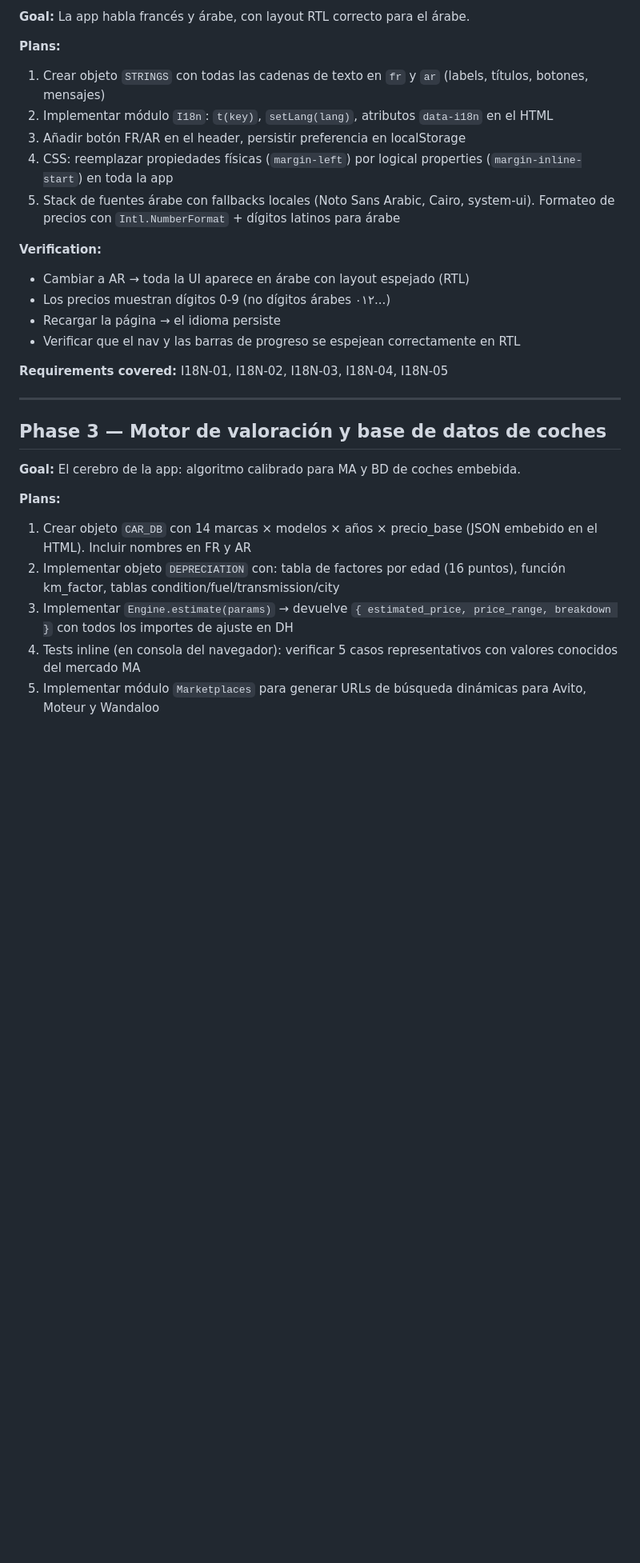
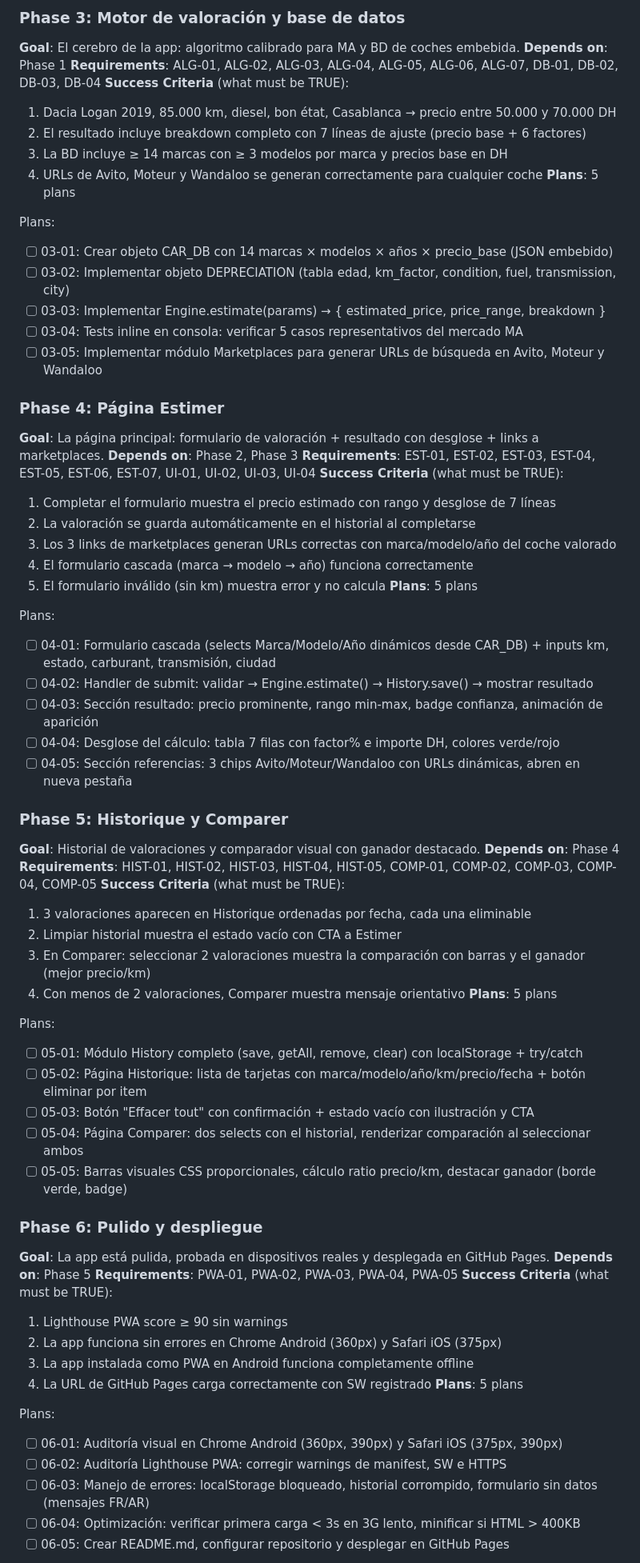
Before and after one commit to Azmans10/autovaleur-ma, a Markdown page: .planning/ROADMAP.md, the part around one of its changes. Shown at 80% size. Drawn GitHub-style; blank space fills up the shorter version.

Commit message:
fix: reformat ROADMAP.md to GSD spec

```diff
--- a/.planning/ROADMAP.md
+++ b/.planning/ROADMAP.md
@@ -32,31 +54,74 @@
 
-**Goal:** La app habla francés y árabe, con layout RTL correcto para el árabe.
+### Phase 3: Motor de valoración y base de datos
+**Goal**: El cerebro de la app: algoritmo calibrado para MA y BD de coches embebida.
+**Depends on**: Phase 1
+**Requirements**: ALG-01, ALG-02, ALG-03, ALG-04, ALG-05, ALG-06, ALG-07, DB-01, DB-02, DB-03, DB-04
+**Success Criteria** (what must be TRUE):
+  1. Dacia Logan 2019, 85.000 km, diesel, bon état, Casablanca → precio entre 50.000 y 70.000 DH
+  2. El resultado incluye breakdown completo con 7 líneas de ajuste (precio base + 6 factores)
+  3. La BD incluye ≥ 14 marcas con ≥ 3 modelos por marca y precios base en DH
+  4. URLs de Avito, Moteur y Wandaloo se generan correctamente para cualquier coche
+**Plans**: 5 plans
 
-**Plans:**
-1. Crear objeto `STRINGS` con todas las cadenas de texto en `fr` y `ar` (labels, títulos, botones, mensajes)
-2. Implementar módulo `I18n`: `t(key)`, `setLang(lang)`, atributos `data-i18n` en el HTML
-3. Añadir botón FR/AR en el header, persistir preferencia en localStorage
-4. CSS: reemplazar propiedades físicas (`margin-left`) por logical properties (`margin-inline-start`) en toda la app
-5. Stack de fuentes árabe con fallbacks locales (Noto Sans Arabic, Cairo, system-ui). Formateo de precios con `Intl.NumberFormat` + dígitos latinos para árabe
+Plans:
+- [ ] 03-01: Crear objeto CAR_DB con 14 marcas × modelos × años × precio_base (JSON embebido)
+- [ ] 03-02: Implementar objeto DEPRECIATION (tabla edad, km_factor, condition, fuel, transmission, city)
+- [ ] 03-03: Implementar Engine.estimate(params) → { estimated_price, price_range, breakdown }
+- [ ] 03-04: Tests inline en consola: verificar 5 casos representativos del mercado MA
+- [ ] 03-05: Implementar módulo Marketplaces para generar URLs de búsqueda en Avito, Moteur y Wandaloo
 
-**Verification:**
-- Cambiar a AR → toda la UI aparece en árabe con layout espejado (RTL)
-- Los precios muestran dígitos 0-9 (no dígitos árabes ٠١٢...)
-- Recargar la página → el idioma persiste
-- Verificar que el nav y las barras de progreso se espejean correctamente en RTL
+### Phase 4: Página Estimer
+**Goal**: La página principal: formulario de valoración + resultado con desglose + links a marketplaces.
+**Depends on**: Phase 2, Phase 3
+**Requirements**: EST-01, EST-02, EST-03, EST-04, EST-05, EST-06, EST-07, UI-01, UI-02, UI-03, UI-04
+**Success Criteria** (what must be TRUE):
+  1. Completar el formulario muestra el precio estimado con rango y desglose de 7 líneas
+  2. La valoración se guarda automáticamente en el historial al completarse
+  3. Los 3 links de marketplaces generan URLs correctas con marca/modelo/año del coche valorado
+  4. El formulario cascada (marca → modelo → año) funciona correctamente
+  5. El formulario inválido (sin km) muestra error y no calcula
+**Plans**: 5 plans
 
-**Requirements covered:** I18N-01, I18N-02, I18N-03, I18N-04, I18N-05
+Plans:
+- [ ] 04-01: Formulario cascada (selects Marca/Modelo/Año dinámicos desde CAR_DB) + inputs km, estado, carburant, transmisión, ciudad
+- [ ] 04-02: Handler de submit: validar → Engine.estimate() → History.save() → mostrar resultado
+- [ ] 04-03: Sección resultado: precio prominente, rango min-max, badge confianza, animación de aparición
+- [ ] 04-04: Desglose del cálculo: tabla 7 filas con factor% e importe DH, colores verde/rojo
+- [ ] 04-05: Sección referencias: 3 chips Avito/Moteur/Wandaloo con URLs dinámicas, abren en nueva pestaña
 
----
+### Phase 5: Historique y Comparer
+**Goal**: Historial de valoraciones y comparador visual con ganador destacado.
+**Depends on**: Phase 4
+**Requirements**: HIST-01, HIST-02, HIST-03, HIST-04, HIST-05, COMP-01, COMP-02, COMP-03, COMP-04, COMP-05
+**Success Criteria** (what must be TRUE):
+  1. 3 valoraciones aparecen en Historique ordenadas por fecha, cada una eliminable
+  2. Limpiar historial muestra el estado vacío con CTA a Estimer
+  3. En Comparer: seleccionar 2 valoraciones muestra la comparación con barras y el ganador (mejor precio/km)
+  4. Con menos de 2 valoraciones, Comparer muestra mensaje orientativo
+**Plans**: 5 plans
 
-## Phase 3 — Motor de valoración y base de datos de coches
+Plans:
+- [ ] 05-01: Módulo History completo (save, getAll, remove, clear) con localStorage + try/catch
+- [ ] 05-02: Página Historique: lista de tarjetas con marca/modelo/año/km/precio/fecha + botón eliminar por item
+- [ ] 05-03: Botón "Effacer tout" con confirmación + estado vacío con ilustración y CTA
+- [ ] 05-04: Página Comparer: dos selects con el historial, renderizar comparación al seleccionar ambos
+- [ ] 05-05: Barras visuales CSS proporcionales, cálculo ratio precio/km, destacar ganador (borde verde, badge)
 
-**Goal:** El cerebro de la app: algoritmo calibrado para MA y BD de coches embebida.
+### Phase 6: Pulido y despliegue
+**Goal**: La app está pulida, probada en dispositivos reales y desplegada en GitHub Pages.
+**Depends on**: Phase 5
+**Requirements**: PWA-01, PWA-02, PWA-03, PWA-04, PWA-05
+**Success Criteria** (what must be TRUE):
+  1. Lighthouse PWA score ≥ 90 sin warnings
+  2. La app funciona sin errores en Chrome Android (360px) y Safari iOS (375px)
+  3. La app instalada como PWA en Android funciona completamente offline
+  4. La URL de GitHub Pages carga correctamente con SW registrado
+**Plans**: 5 plans
 
-**Plans:**
-1. Crear objeto `CAR_DB` con 14 marcas × modelos × años × precio_base (JSON embebido en el HTML). Incluir nombres en FR y AR
-2. Implementar objeto `DEPRECIATION` con: tabla de factores por edad (16 puntos), función km_factor, tablas condition/fuel/transmission/city
-3. Implementar `Engine.estimate(params)` → devuelve `{ estimated_price, price_range, breakdown }` con todos los importes de ajuste en DH
-4. Tests inline (en consola del navegador): verificar 5 casos representativos con valores conocidos del mercado MA
-5. Implementar módulo `Marketplaces` para generar URLs de búsqueda dinámicas para Avito, Moteur y Wandaloo
+Plans:
+- [ ] 06-01: Auditoría visual en Chrome Android (360px, 390px) y Safari iOS (375px, 390px)
+- [ ] 06-02: Auditoría Lighthouse PWA: corregir warnings de manifest, SW e HTTPS
+- [ ] 06-03: Manejo de errores: localStorage bloqueado, historial corrompido, formulario sin datos (mensajes FR/AR)
+- [ ] 06-04: Optimización: verificar primera carga < 3s en 3G lento, minificar si HTML > 400KB
+- [ ] 06-05: Crear README.md, configurar repositorio y desplegar en GitHub Pages
 
```
Also changed, not shown: other parts of .planning/ROADMAP.md (+52 -116 lines).
